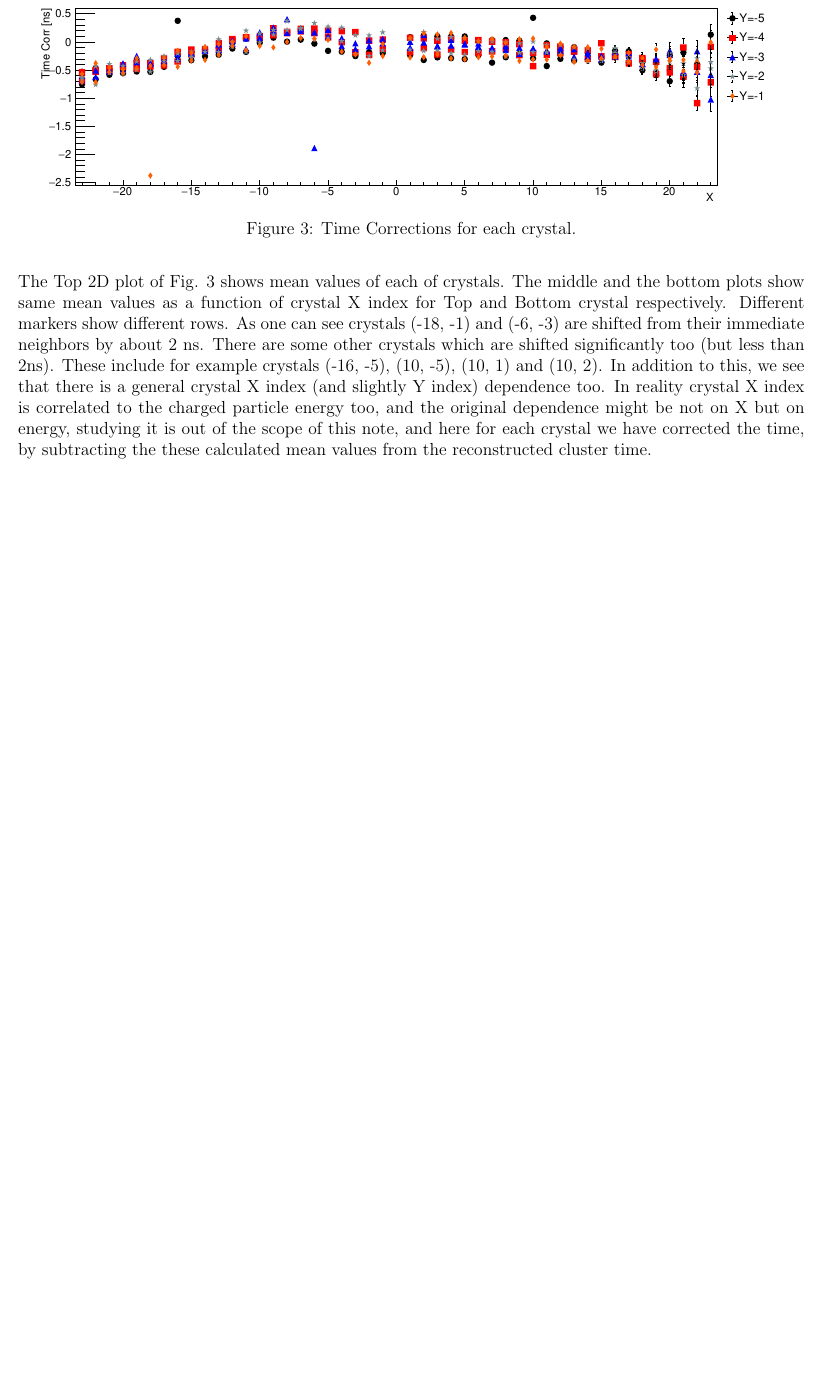
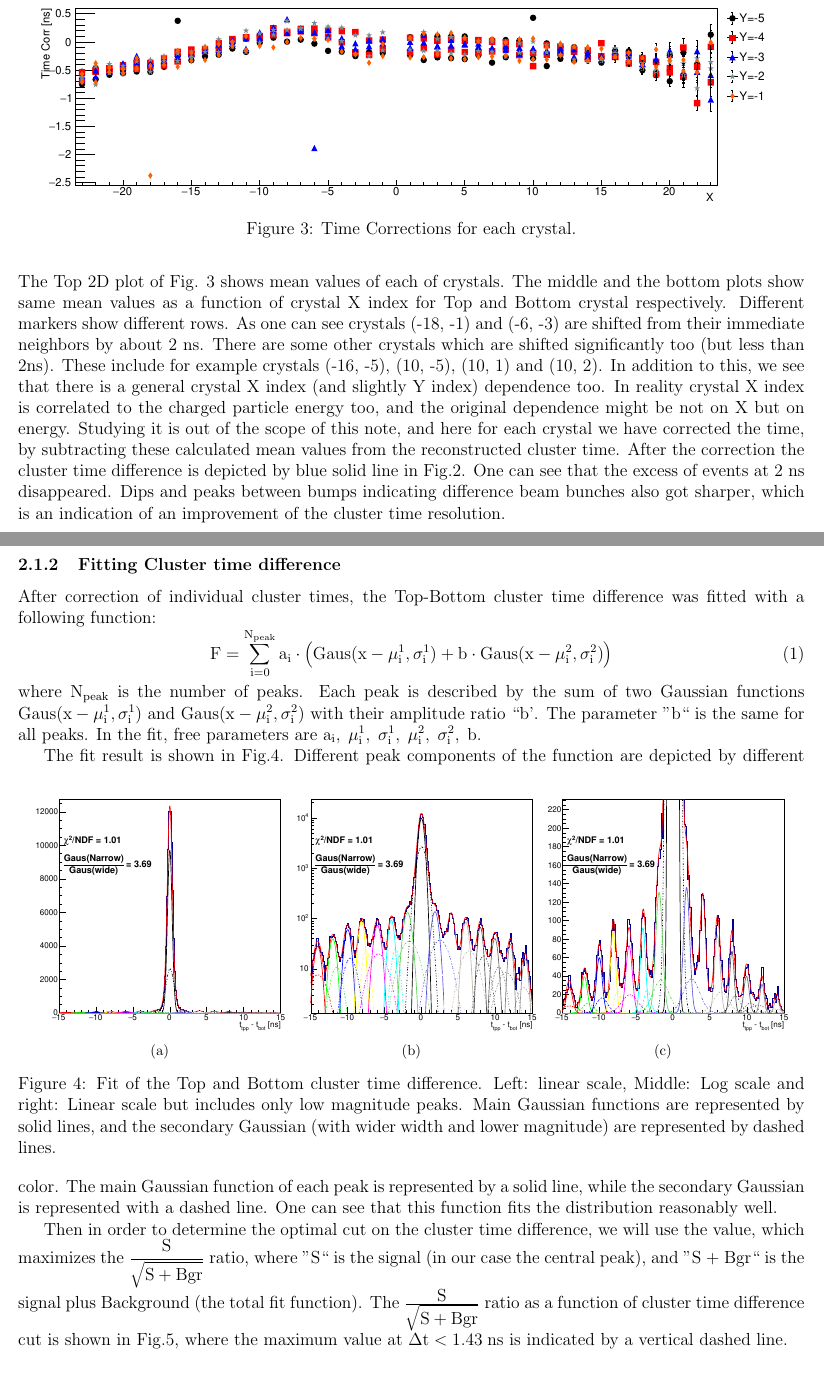
Before and after one commit to rafopar/BumpHunt_2016, a LaTeX document (pass4/Latex/Resonance_Search_2016.tex): part of page 4 of 5 before the commit and two parts of pages 4 and 5 of 7 after it, the two joined at a grey line, cut so that both start at the same text, the shorter picture padded with empty space. The pictures show the PDF file pass4/Latex/Resonance_Search_2016.pdf that the author committed with the source.

Commit message:
The luster time related part of the latex is complete (preliminary)

```diff
--- a/pass4/Latex/Resonance_Search_2016.tex
+++ b/pass4/Latex/Resonance_Search_2016.tex
@@ -93,0 +93,15 @@ After the correction the cluster time difference is depicted by blue solid line
+After the correction the cluster time difference is depicted by blue solid line in Fig.\ref{fig:clTimeUncorCorr}. One can see that the excess of events at 2 ns disappeared. Dips and peaks between bumps indicating difference beam bunches also got sharper, which is an indication of an improvement of the cluster time resolution.
+
+\subsubsection{Fitting Cluster time difference}
+After correction of individual cluster times, the Top-Bottom cluster time difference was fitted with a following function:
+\begin{equation}
+ \displaystyle \mathrm{F = \sum_{i = 0}^{N_{peak}} a_{i}\cdot\left(Gaus(x - \mu^{1}_{i}, \sigma^{1}_{i}) + b\cdot Gaus(x - \mu^{2}_{i}, \sigma^{2}_{i})  \right)}
+\end{equation}
+where $\mathrm{N_{peak}}$ is the number of peaks. Each peak is described by the sum of two Gaussian functions $\mathrm{Gaus(x - \mu^{1}_{i}, \sigma^{1}_{i})}$ and $\mathrm{Gaus(x - \mu^{2}_{i}, \sigma^{2}_{i})}$ with their amplitude ratio ``b'.
+The parameter ''b`` is the same for all peaks.
+In the fit, free parameters are $\mathrm{a_{i},\; \mu^{1}_{i},\; \sigma^{1}_{i},\; \mu^{2}_{i},\; \sigma^{2}_{i},\; b }$.
+
+The fit result is shown in Fig.\ref{fig:cldTFits}. Different peak components of the
+%%%%%%%%%%%%%%%%%%%%%%%%%% F I G U R E %%%%%%%%%%%%%%%%%%%%%%%%%%%%%%%
+\begin{figure}[!htb]
+ \centering
@@ -94,3 +111,20 @@ After the correction the cluster time difference is depicted by blue solid line
+ \caption{Fit of the Top and Bottom cluster time difference. Left: linear scale, Middle: Log scale and right: Linear scale but includes only low magnitude peaks. Main Gaussian functions are represented by solid lines, and the secondary Gaussian (with wider width and lower magnitude) are represented by dashed lines.}
+ \label{fig:cldTFits}
+\end{figure}
+%%%%%%%%%%%%%%%%%%%%%%%%%% F I G U R E %%%%%%%%%%%%%%%%%%%%%%%%%%%%%%%
+function are depicted by different color. The main Gaussian function of each peak is represented by a solid line, while the secondary Gaussian is represented with a dashed line. One can see that this function fits the distribution reasonably well.
+
+Then in order to determine the optimal cut on the cluster time difference, we will use the value, which maximizes the $\mathrm{\dfrac{S}{\displaystyle \sqrt{S + Bgr}}}$ ratio, where ''S`` is the signal (in our case the central peak), and ''S + Bgr`` is the signal plus Background (the total fit function).
+%%%%%%%%%%%%%%%%%%%%%%%%%% F I G U R E %%%%%%%%%%%%%%%%%%%%%%%%%%%%%%%
+\begin{figure}[!htb]
+ \centering
+ \grinp[width=0.75\tw]{Figs/dt_cur_optimize1_zoom.pdf}
+ \caption{The $\mathrm{\frac{\displaystyle S}{\displaystyle \sqrt{S + Bgr}}} $ ratio as a function of cluster time difference cut. The Dashed line indicates the maximum of the function.}
+ \label{fig:cl_dtOptimumCut}
+\end{figure}
+%%%%%%%%%%%%%%%%%%%%%%%%%% F I G U R E %%%%%%%%%%%%%%%%%%%%%%%%%%%%%%%
+The $\mathrm{\frac{\displaystyle S}{\displaystyle \sqrt{S + Bgr}}} $ ratio as a function of cluster time difference cut is shown in Fig.\ref{fig:cl_dtOptimumCut}, where the maximum value at $\mathrm{\Delta t < 1.43\;ns}$ is indicated by a vertical dashed line.
+
 
 \subsection{Track $\chi^{2}$ cuts}
 \subsection{Track-Cluster Matching}
```
Also changed, not shown: pass4/Latex/Resonance_Search_2016.pdf, pass4/codes/Figs/Calo_dt_Fit_lin1.eps, pass4/codes/Figs/Calo_dt_Fit_lin1.pdf, pass4/codes/Figs/Calo_dt_Fit_lin1.png, pass4/codes/Figs/Calo_dt_Fit_log1.eps, pass4/codes/Figs/Calo_dt_Fit_log1.pdf, pass4/codes/Figs/Calo_dt_Fit_log1.png, pass4/codes/Figs/Calo_dt_Fit_zoom1.eps, pass4/codes/Figs/Calo_dt_Fit_zoom1.pdf, pass4/codes/Figs/Calo_dt_Fit_zoom1.png, pass4/codes/Figs/cl_dt_fit_summary.eps, pass4/codes/Figs/cl_dt_fit_summary.pdf, pass4/codes/Figs/cl_dt_fit_summary.png, pass4/codes/Figs/dt_cur_optimize1.eps, 6 more files.
